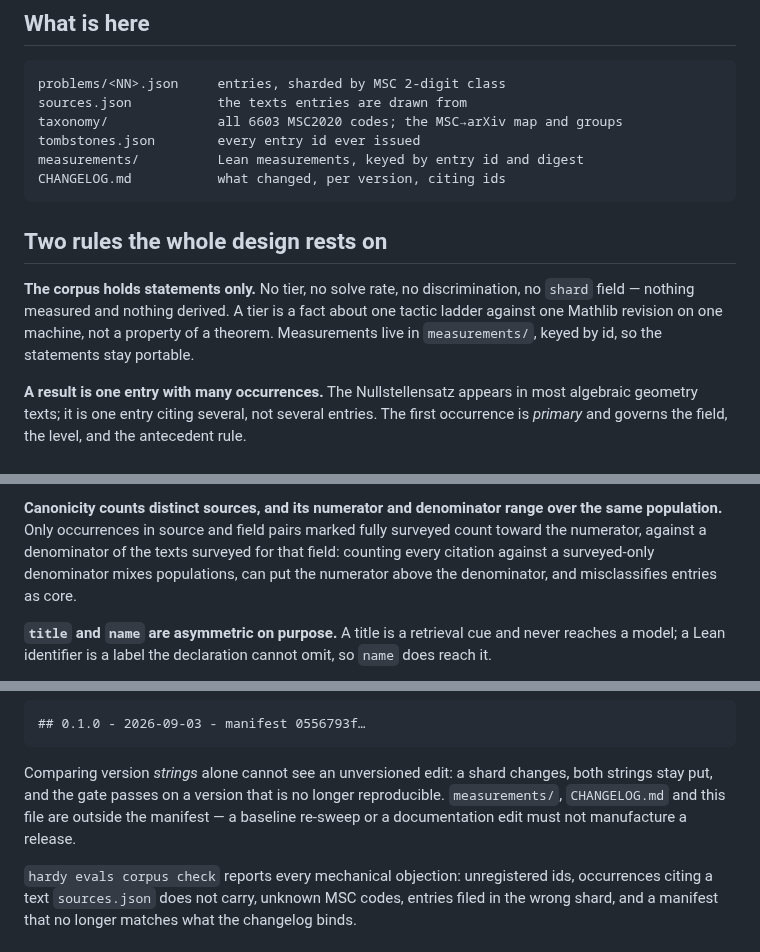
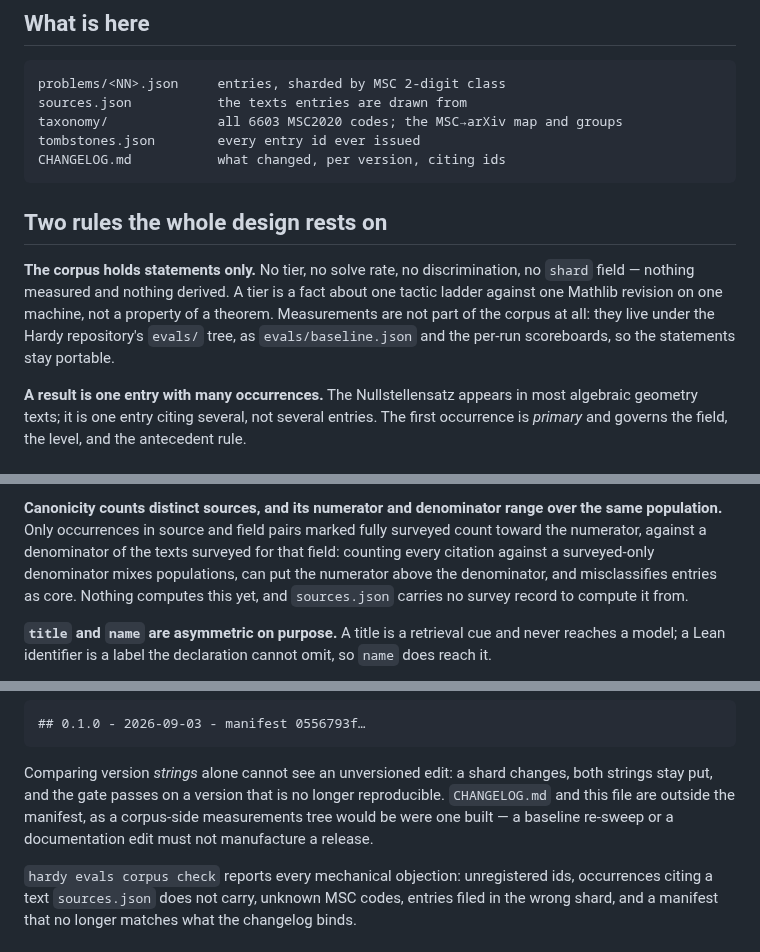
Before and after one commit to charlesmsiegel/hardy, a Markdown page: corpus/SCHEMA.md, 3 parts joined by grey strips. Drawn GitHub-style.

````diff
--- a/corpus/SCHEMA.md
+++ b/corpus/SCHEMA.md
@@ -15,7 +15,6 @@ problems/<NN>.json     entries, sharded by MSC 2-digit class
 sources.json           the texts entries are drawn from
 taxonomy/              all 6603 MSC2020 codes; the MSC→arXiv map and groups
 tombstones.json        every entry id ever issued
-measurements/          Lean measurements, keyed by entry id and digest
 CHANGELOG.md           what changed, per version, citing ids
 ```
 
@@ -24,8 +23,9 @@ CHANGELOG.md           what changed, per version, citing ids
 **The corpus holds statements only.** No tier, no solve rate, no
 discrimination, no `shard` field — nothing measured and nothing derived. A tier
 is a fact about one tactic ladder against one Mathlib revision on one machine,
-not a property of a theorem. Measurements live in `measurements/`, keyed by id,
-so the statements stay portable.
+not a property of a theorem. Measurements are not part of the corpus at all:
+they live under the Hardy repository's `evals/` tree, as `evals/baseline.json`
+and the per-run scoreboards, so the statements stay portable.
 
 **A result is one entry with many occurrences.** The Nullstellensatz appears in
 most algebraic geometry texts; it is one entry citing several, not several
@@ -61,7 +61,8 @@ over the same population.** Only occurrences in source and field pairs marked
 fully surveyed count toward the numerator, against a denominator of the texts
 surveyed for that field: counting every citation against a surveyed-only
 denominator mixes populations, can put the numerator above the denominator, and
-misclassifies entries as core.
+misclassifies entries as core. Nothing computes this yet, and `sources.json`
+carries no survey record to compute it from.
 
 **`title` and `name` are asymmetric on purpose.** A title is a retrieval cue and
 never reaches a model; a Lean identifier is a label the declaration cannot omit,
@@ -167,9 +168,9 @@ and the analysis plan):
 
 Comparing version *strings* alone cannot see an unversioned edit: a shard
 changes, both strings stay put, and the gate passes on a version that is no
-longer reproducible. `measurements/`, `CHANGELOG.md` and this file are outside
-the manifest — a baseline re-sweep or a documentation edit must not manufacture
-a release.
+longer reproducible. `CHANGELOG.md` and this file are outside the manifest, as a
+corpus-side measurements tree would be were one built — a baseline re-sweep or a
+documentation edit must not manufacture a release.
 
 `hardy evals corpus check` reports every mechanical objection: unregistered
 ids, occurrences citing a text `sources.json` does not carry, unknown MSC
````
Also changed, not shown: docs/design/corpus.md (+20 -17 lines).
